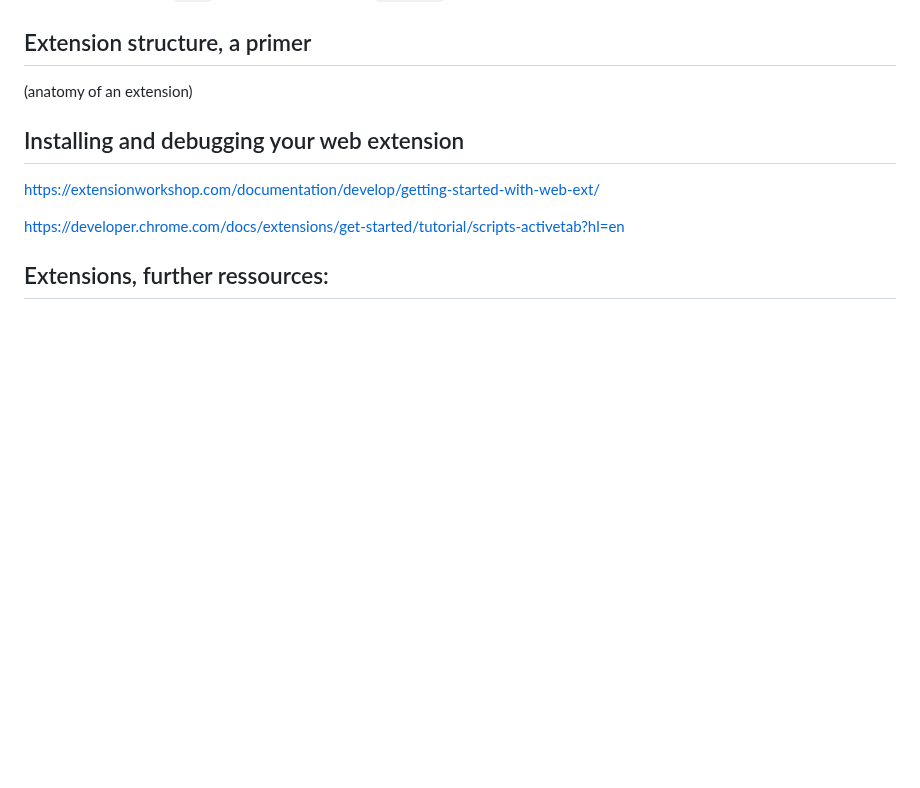
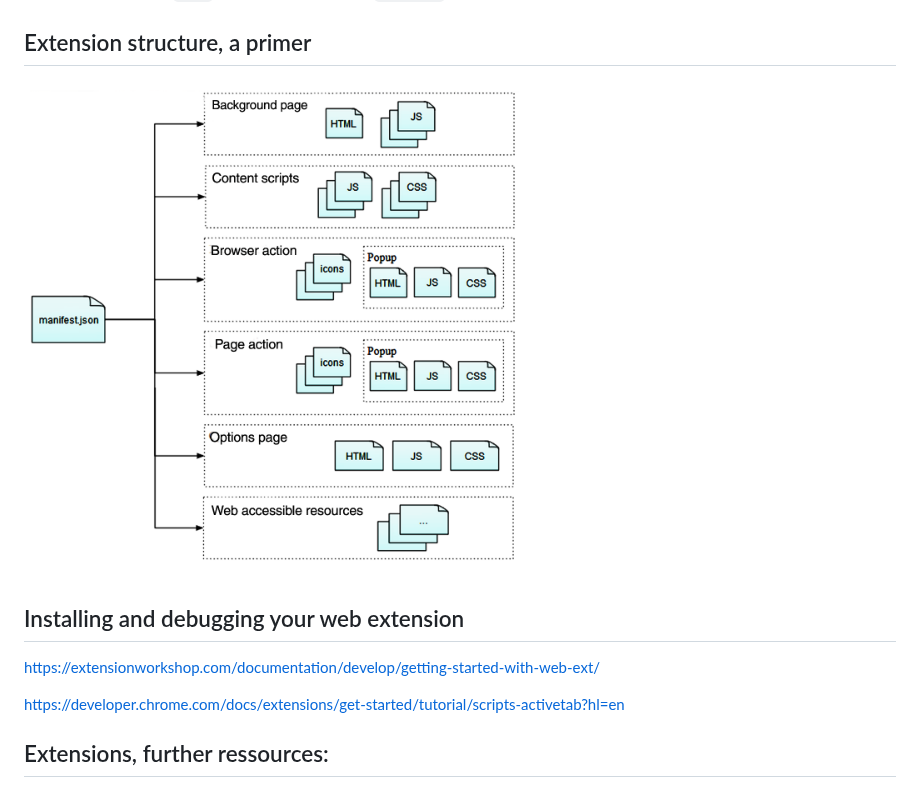
Before and after one commit to francois-gm/go-kabk-y1b, a Markdown page: 09 - 20250331 - Assignment time/README.md, the part around the change. Drawn GitHub-style; blank space fills up the shorter version.

```diff
--- a/09 - 20250331 - Assignment time/README.md
+++ b/09 - 20250331 - Assignment time/README.md
@@ -77,7 +77,7 @@ If you are using files in your project (webfonts, images), they need to be preco
 
 ## Extension structure, a primer
 
-(anatomy of an extension)
+<img src="webextension-anatomy.png" alt="Folder structure of an extension" width="500" height="auto">
 
 ## Installing and debugging your web extension
 
```
